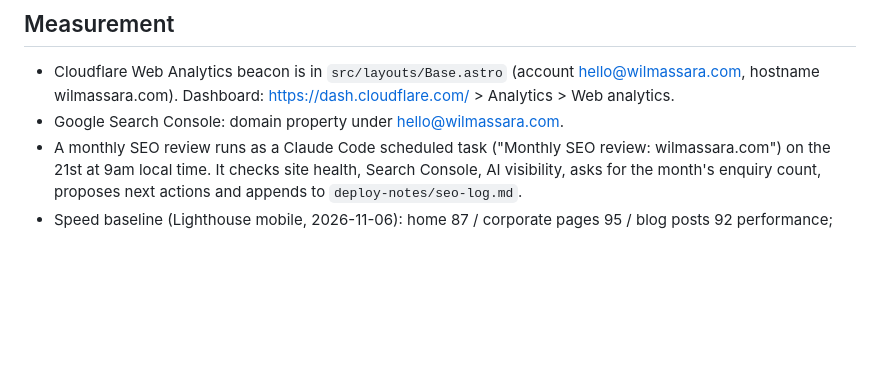
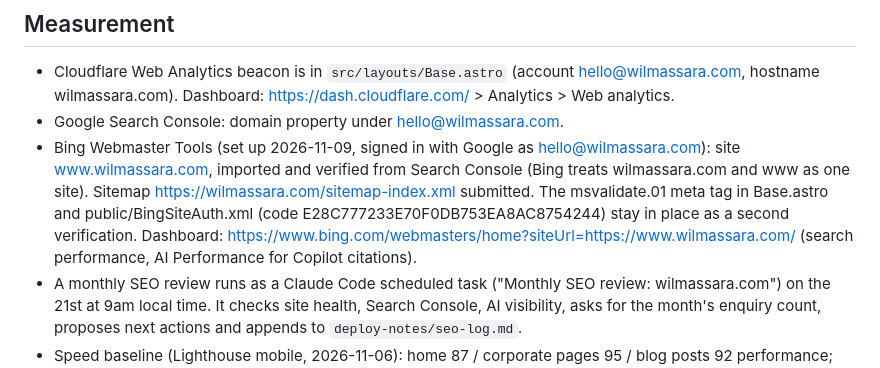
Before and after one commit to wilmassara-alt/wilmassara-alt.github.io, a Markdown page: README.md, the part around the change. GitHub-like rendering; blank space fills up the shorter version.

Commit message:
README: Bing Webmaster Tools
Co-Authored-By: Claude Fable 5.1 <noreply@anthropic.com>

```diff
--- a/README.md
+++ b/README.md
@@ -37,6 +37,7 @@ gh api -X PUT repos/wilmassara-alt/wilmassara-alt.github.io/pages -F https_enfor
 
 - Cloudflare Web Analytics beacon is in `src/layouts/Base.astro` (account hello@wilmassara.com, hostname wilmassara.com). Dashboard: https://dash.cloudflare.com/ > Analytics > Web analytics.
 - Google Search Console: domain property under hello@wilmassara.com.
+- Bing Webmaster Tools (set up 2026-11-09, signed in with Google as hello@wilmassara.com): site www.wilmassara.com, imported and verified from Search Console (Bing treats wilmassara.com and www as one site). Sitemap https://wilmassara.com/sitemap-index.xml submitted. The msvalidate.01 meta tag in Base.astro and public/BingSiteAuth.xml (code E28C777233E70F0DB753EA8AC8754244) stay in place as a second verification. Dashboard: https://www.bing.com/webmasters/home?siteUrl=https://www.wilmassara.com/ (search performance, AI Performance for Copilot citations).
 - A monthly SEO review runs as a Claude Code scheduled task ("Monthly SEO review: wilmassara.com") on the 21st at 9am local time. It checks site health, Search Console, AI visibility, asks for the month's enquiry count, proposes next actions and appends to `deploy-notes/seo-log.md`.
 - Speed baseline (Lighthouse mobile, 2026-11-06): home 87 / corporate pages 95 / blog posts 92 performance; accessibility, best practices and SEO all 100. Re-run with `npx lighthouse https://wilmassara.com/ --chrome-flags=--headless=new`. Keep it there: the hero shows the optimised poster first and videos marked `data-lazy-video` only start after load; the motion bundle loads on idle; Cabinet Grotesk is self-hosted in `public/fonts/`; the hero loop in `public/media/hero-loop.mp4` stays under 600 KB.
 - Inbound links from Wil's own sites were staged (not published) on 2026-10-24 on the YLAA speaker profile and team profile (ylaaus.com). Publish the YLAA site to make them live. Wil asked for no link on The Youth Impact Foundation site; a staged TYIF edit was reverted the same day.
```
